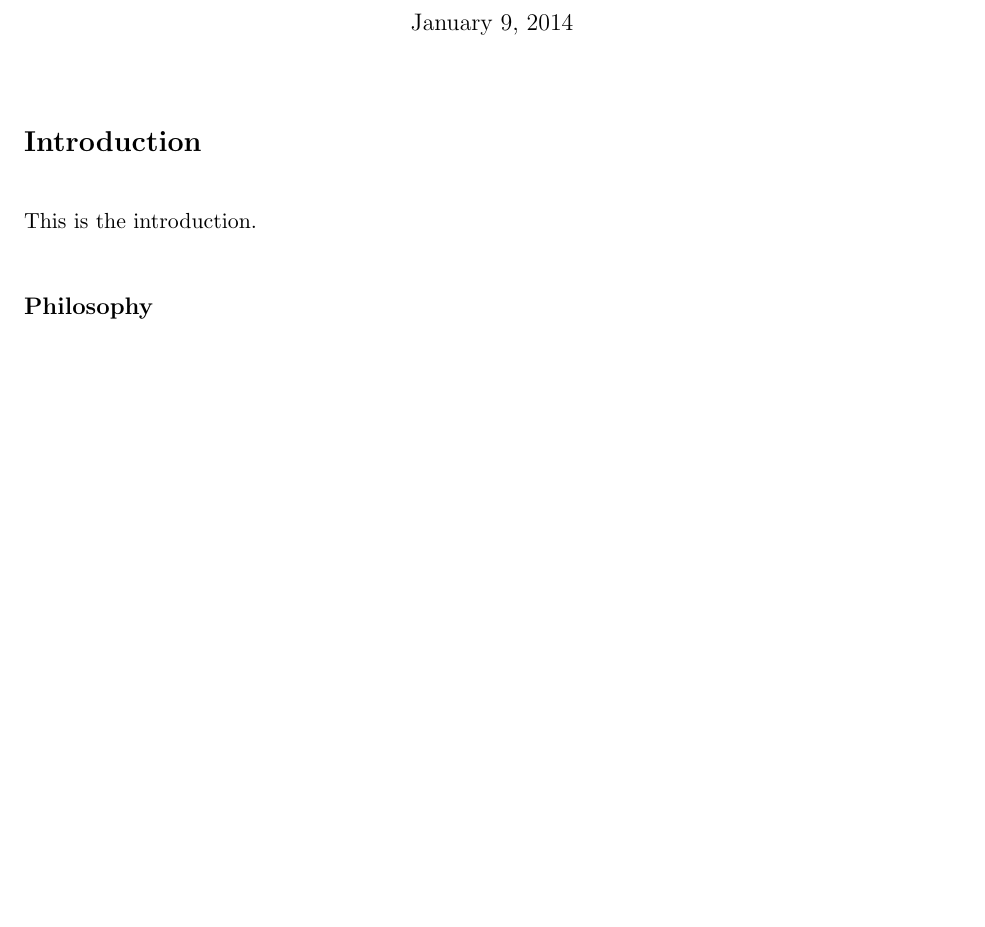
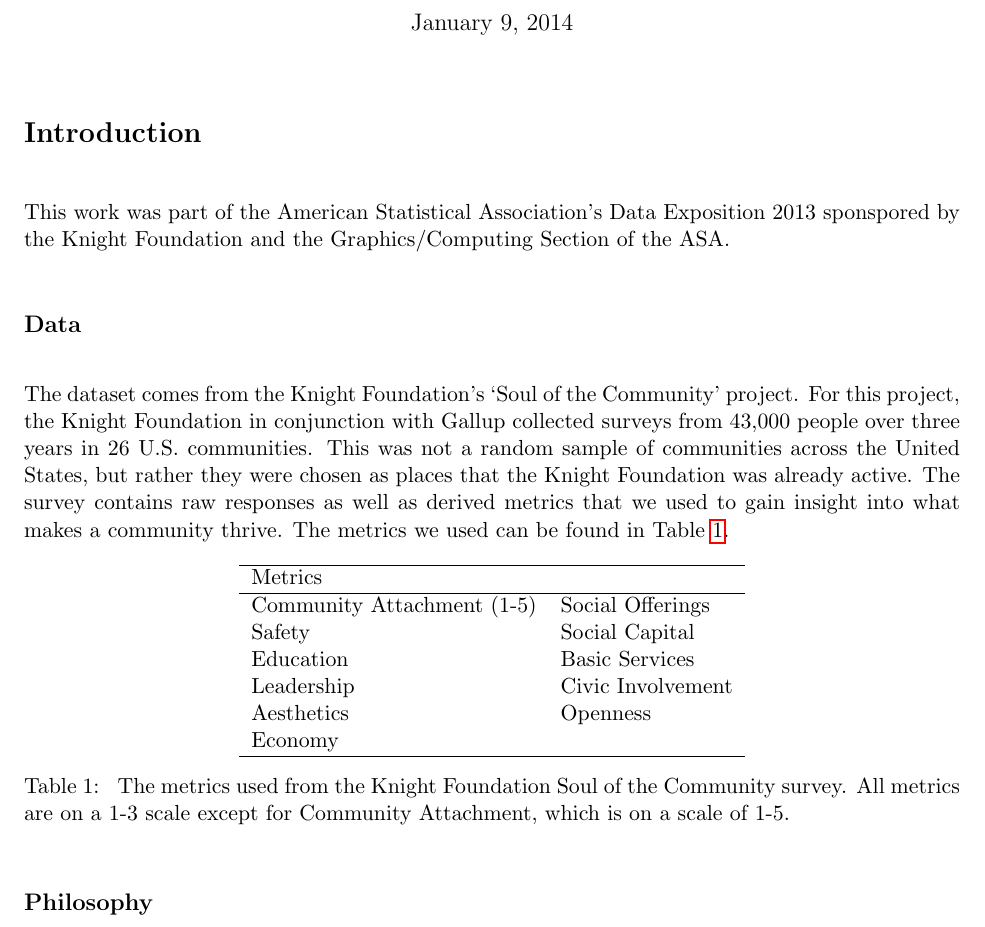
Before and after one commit to gammarama/DataExpo2013, a LaTeX document (paper/MainDocument.tex): part of page 1 of 15 before the commit and part of page 1 of 16 after it, cut so that both start at the same text, the shorter picture padded with empty space. Compiled offline with pdfLaTeX.

Commit message:
intro something something

```diff
--- a/paper/MainDocument.tex
+++ b/paper/MainDocument.tex
@@ -35,7 +35,27 @@
 \setcounter{page}{1}
 \section*{Introduction}
 
-This is the introduction.
+This work was part of the American Statistical Association's Data Exposition 2013 sponspored by the Knight Foundation and the Graphics/Computing Section of the ASA.
+
+\subsection*{Data}
+The dataset comes from the Knight Foundation's `Soul of the Community' project. For this project, the Knight Foundation in conjunction with Gallup collected surveys from 43,000 people over three years in 26 U.S. communities. This was not a random sample of communities across the United States, but rather they were chosen as places that the Knight Foundation was already active. The survey contains raw responses as well as derived metrics that we used to gain insight into what makes a community thrive. The metrics we used can be found in Table~\ref{tab:metrics}.
+
+\begin{table}[H]
+\centering
+\begin{tabular}{l l}
+\hline
+Metrics & \\
+\hline
+Community Attachment (1-5) & Social Offerings \\
+Safety & Social Capital \\
+Education & Basic Services \\
+Leadership & Civic Involvement \\
+Aesthetics & Openness \\
+Economy &  \\
+\hline
+\end{tabular}
+\caption{\label{tab:metrics} The metrics used from the Knight Foundation Soul of the Community survey. All metrics are on a 1-3 scale except for Community Attachment, which is on a scale of 1-5.}
+\end{table}
 
 \subsection*{Philosophy}
 The goal of our work is to facilitate understanding of why people feel attachment to their communities through the use of an interactive and web-based approach. Specifically, we took the point of view of a community planner, either from one of the communities in the study or from a community in the same region or a similar urbanicity. By putting the user in the driver seat of their own experience, we allow the user to apply the conclusions of their interaction to their own situation.
```
Also changed, not shown: paper/MainDocument-concordance.tex (+1 -1 lines), paper/MainDocument.pdf, paper/figure/ds_one.pdf, paper/figure/gp_one.pdf, paper/figure/gp_two.pdf, paper/figure/rb_one.pdf, paper/figure/region_map.pdf, paper/figure/southeast_one.pdf, paper/figure/west_one.pdf, paper/MainDocument.tex (10 more changed lines), 4 other files.
